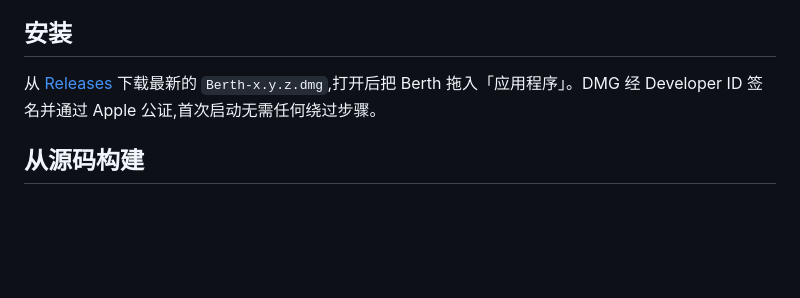
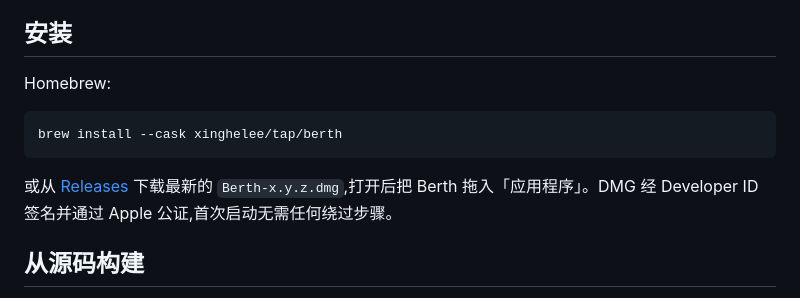
Before and after one commit to xinghelee/Berth, a Markdown page: README.md, the part around the change. Rendered like a GitHub page; blank space fills up the shorter version.

````diff
--- a/README.md
+++ b/README.md
@@ -45,7 +45,13 @@ iOS 伴侣应用(`BerthiOS`)共享同一套核心:主机列表、完整主机编
 
 ## 安装
 
-从 [Releases](https://github.com/xinghelee/Berth/releases/latest) 下载最新的 `Berth-x.y.z.dmg`,打开后把 Berth 拖入「应用程序」。DMG 经 Developer ID 签名并通过 Apple 公证,首次启动无需任何绕过步骤。
+Homebrew:
+
+```sh
+brew install --cask xinghelee/tap/berth
+```
+
+或从 [Releases](https://github.com/xinghelee/Berth/releases/latest) 下载最新的 `Berth-x.y.z.dmg`,打开后把 Berth 拖入「应用程序」。DMG 经 Developer ID 签名并通过 Apple 公证,首次启动无需任何绕过步骤。
 
 ## 从源码构建
 
````
Also changed, not shown: README.en.md (+7 -1 lines).
